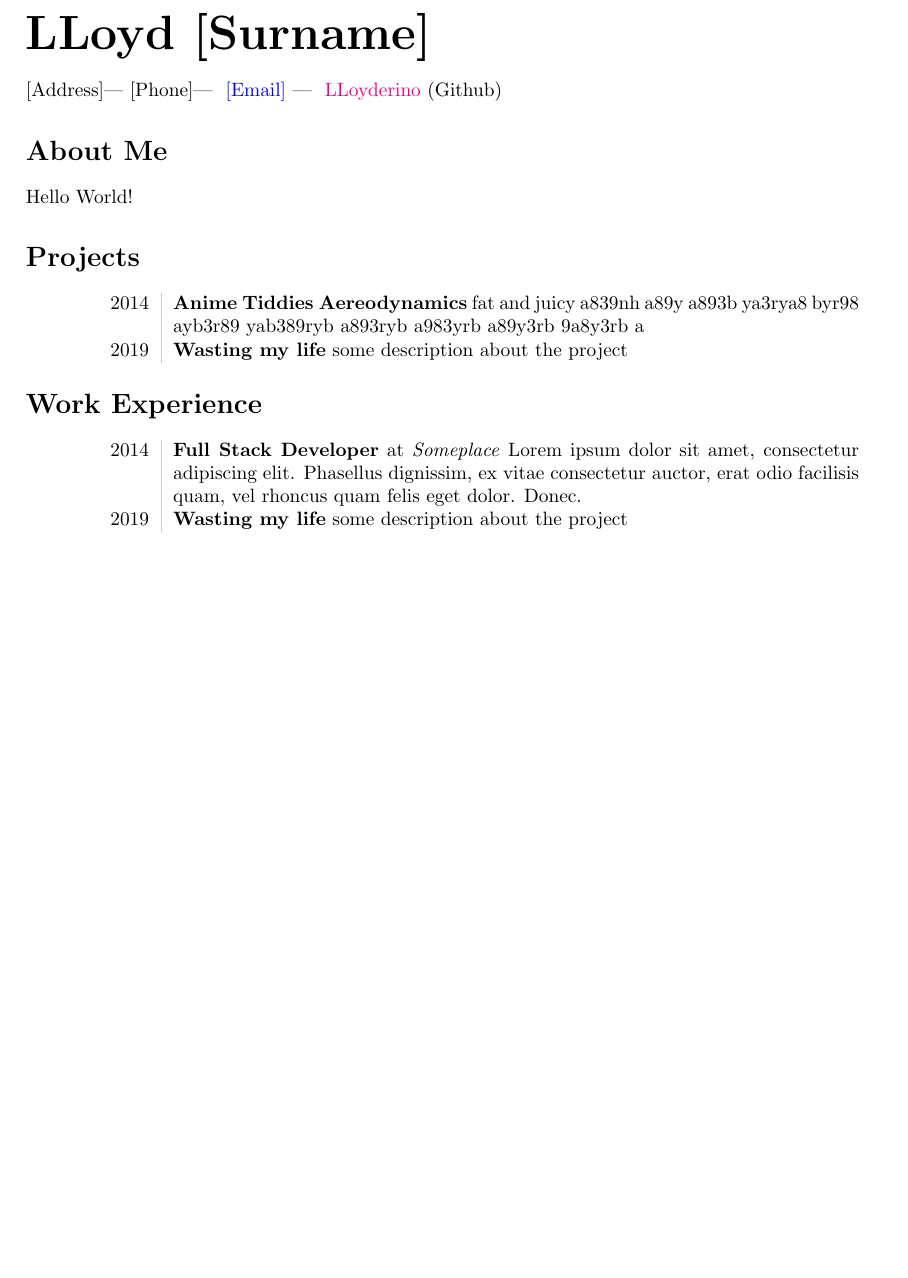
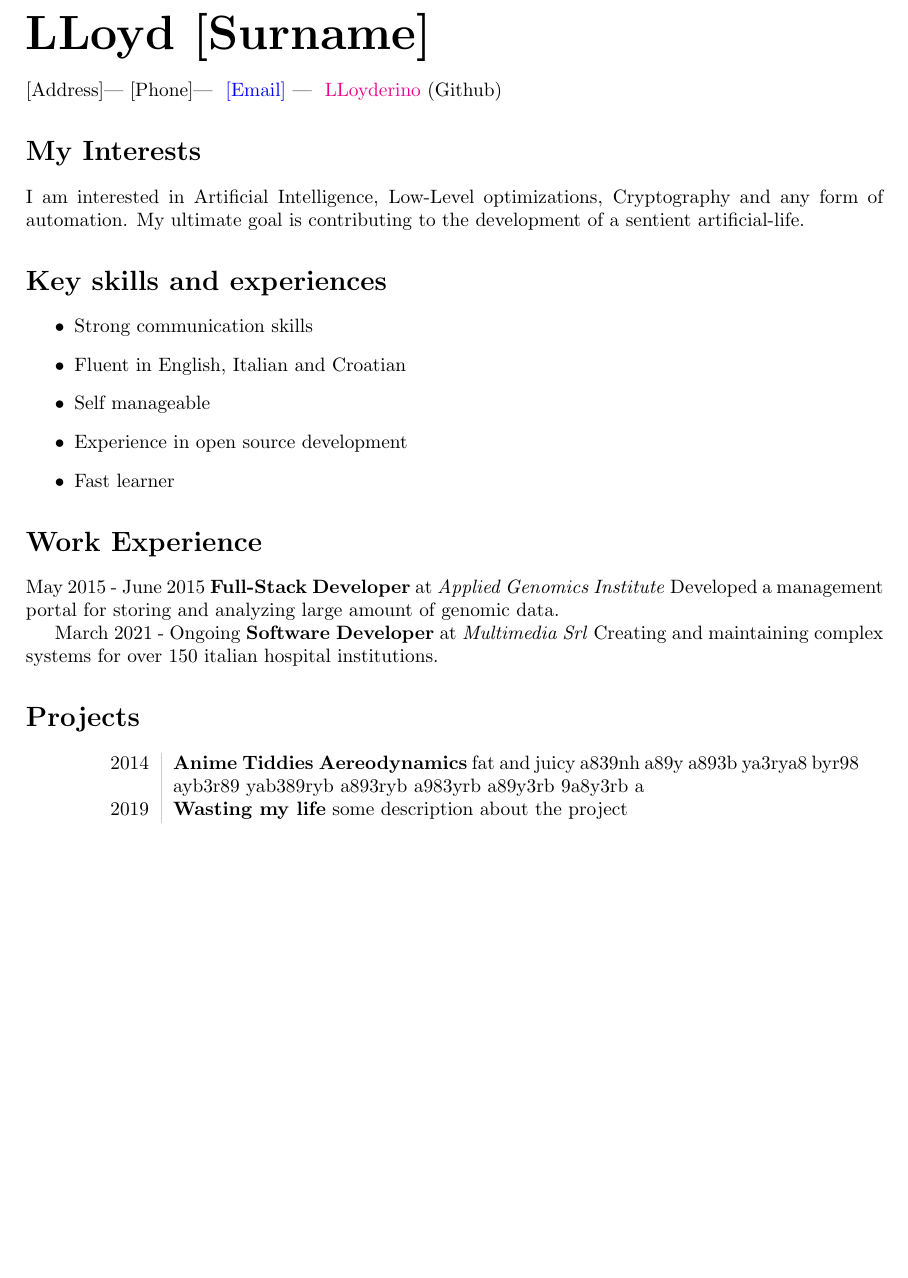
Before and after one commit to LLoyderino/Curriculum-Vitae, a LaTeX document (main.tex, which reads sections/about_me.tex, sections/experience.tex, sections/skills.tex): part of the page, cut so that both start at the same text, the shorter picture padded with empty space. Compiled offline with pdfLaTeX.

Commit message:
added more data to the cv

```diff
--- a/main.tex
+++ b/main.tex
@@ -37,6 +37,7 @@
 \Address | \Phone | \Email | \Github
 % document
 \input{sections/about_me}
+\input{sections/skills}
+\input{sections/experience}
 \input{sections/projects}
-\input{sections/experience}
 \end{document}
--- a/sections/about_me.tex
+++ b/sections/about_me.tex
@@ -1,2 +1,3 @@
-\section*{About Me}
-Hello World!
+\section*{My Interests}
+I am interested in Artificial Intelligence, Low-Level optimizations, Cryptography and any form of automation.
+My ultimate goal is contributing to the development of a sentient artificial-life.
--- a/sections/experience.tex
+++ b/sections/experience.tex
@@ -1,5 +1,4 @@
 \section*{Work Experience}
-\begin{tabular}{L!{\VRule}R}
-  2014&\textbf{Full Stack Developer} at \textit{Someplace} Lorem ipsum dolor sit amet, consectetur adipiscing elit. Phasellus dignissim, ex vitae consectetur auctor, erat odio facilisis quam, vel rhoncus quam felis eget dolor. Donec.\\
-  2019&\textbf{Wasting my life} some description about the project
-\end{tabular}
+May 2015 - June 2015 \textbf{Full-Stack Developer} at \textit{Applied Genomics Institute} Developed a management portal for storing and analyzing large amount of genomic data.
+
+March 2021 - Ongoing \textbf{Software Developer} at \textit{Multimedia Srl} Creating and maintaining complex systems for over 150 italian hospital institutions.
--- /dev/null
+++ b/sections/skills.tex
@@ -0,0 +1,8 @@
+\section*{Key skills and experiences}
+\begin{itemize}
+  \item Strong communication skills
+  \item Fluent in English, Italian and Croatian
+  \item Self manageable
+  \item Experience in open source development
+  \item Fast learner
+\end{itemize}
```
